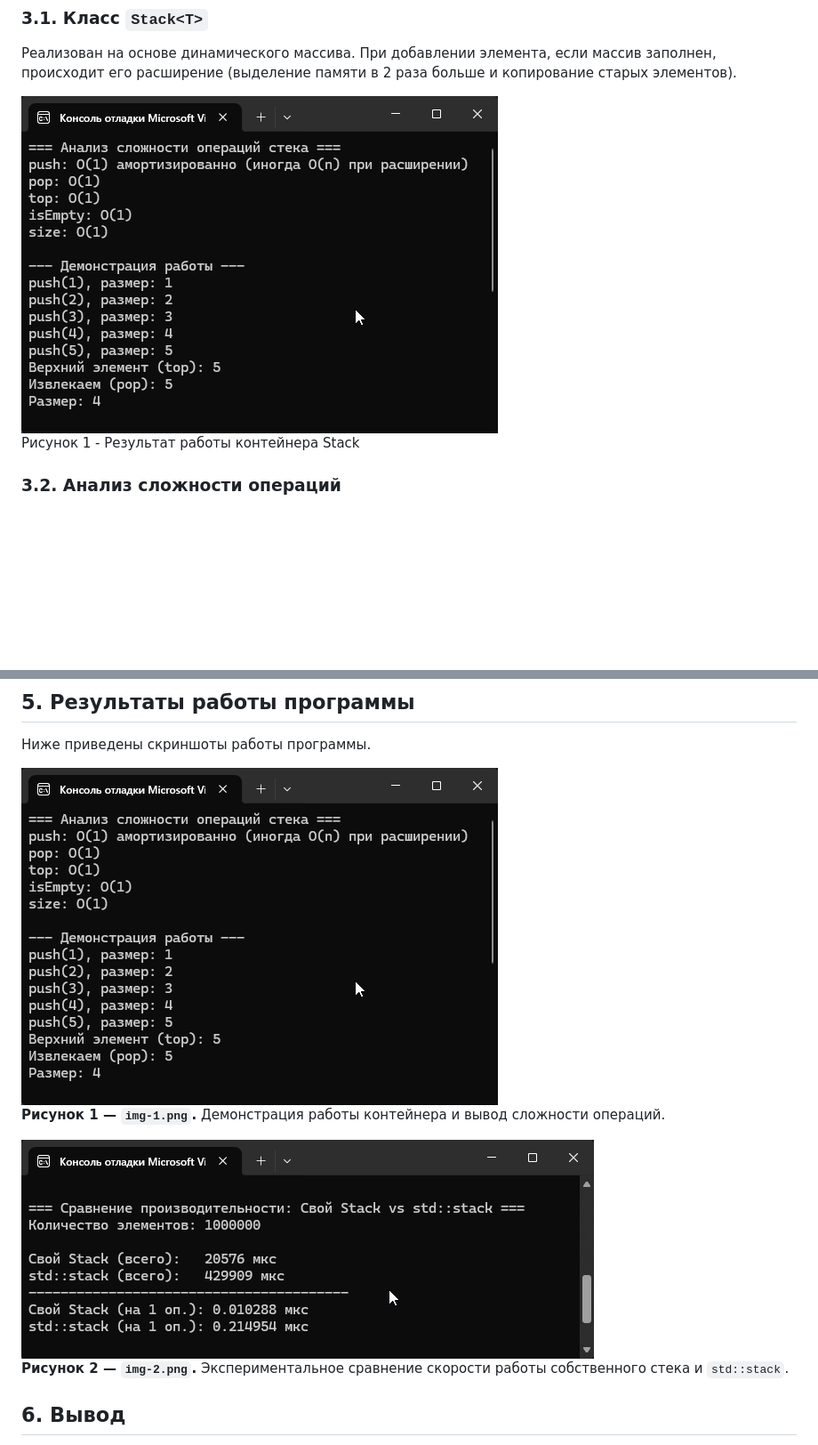
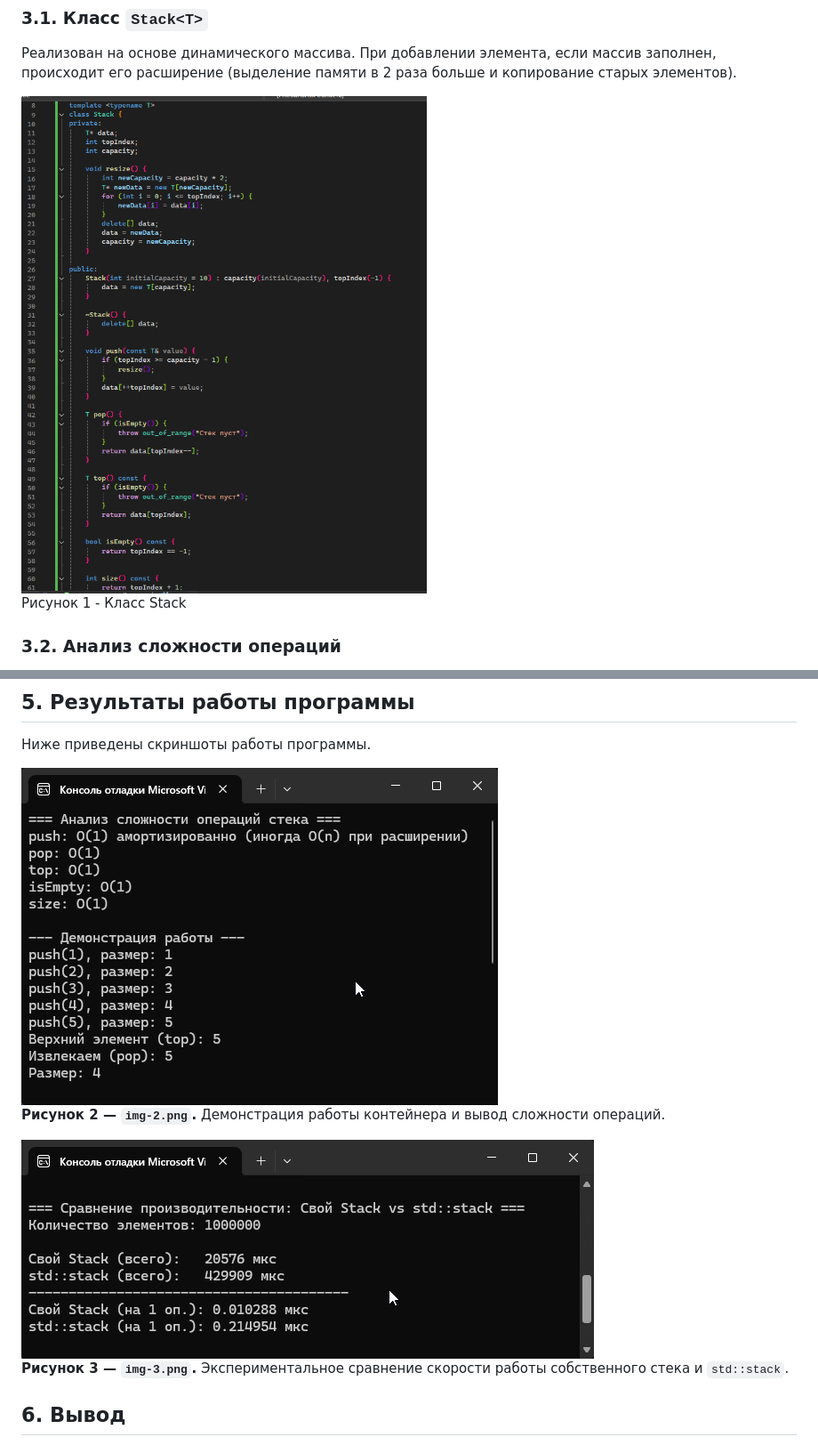
Before and after one commit to sigmaAdolf/algorithms-and-data-structure, a Markdown page: lab2/README.md, 2 parts joined by grey strips. Shown at 89% size. Drawn GitHub-style; pictures changed too: lab2/screenshots/img-1.png, lab2/screenshots/img-2.png, lab2/screenshots/img-3.png (added); blank space fills up the shorter version.

Commit message:
add screenshots

```diff
--- a/lab2/README.md
+++ b/lab2/README.md
@@ -29,7 +29,7 @@
 Реализован на основе динамического массива. При добавлении элемента, если массив заполнен, происходит его расширение (выделение памяти в 2 раза больше и копирование старых элементов).
 
 ![Класс Stack](screenshots/img-1.png)
-Рисунок 1 - Результат работы контейнера Stack
+Рисунок 1 - Класс Stack
 
 ### 3.2. Анализ сложности операций
 - **`push` (добавление)**: O(1) в среднем (амортизированная сложность). В худшем случае, при расширении массива, сложность составляет O(n), так как требуется скопировать все элементы.
@@ -165,11 +165,11 @@ int main() {
 
 Ниже приведены скриншоты работы программы.
 
-![Демонстрация работы стека](screenshots/img-1.png)
-**Рисунок 1 — `img-1.png`.** Демонстрация работы контейнера и вывод сложности операций.
+![Демонстрация работы стека](screenshots/img-2.png)
+**Рисунок 2 — `img-2.png`.** Демонстрация работы контейнера и вывод сложности операций.
 
-![Сравнение с STL](screenshots/img-2.png)
-**Рисунок 2 — `img-2.png`.** Экспериментальное сравнение скорости работы собственного стека и `std::stack`.
+![Сравнение с STL](screenshots/img-3.png)
+**Рисунок 3 — `img-3.png`.** Экспериментальное сравнение скорости работы собственного стека и `std::stack`.
 
 ## 6. Вывод
 
```
Also changed, not shown: 6 other files.
